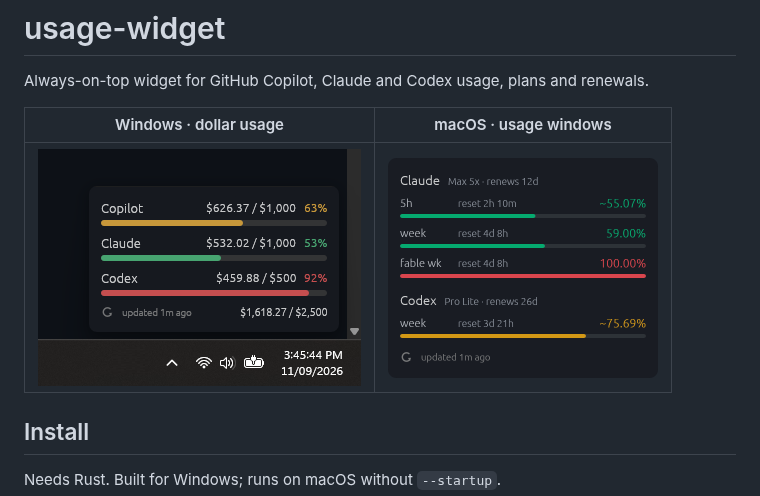
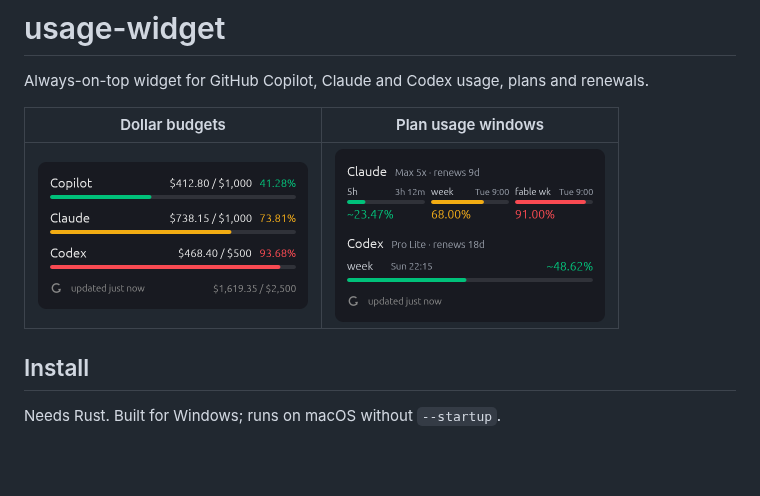
Before and after one commit to domsleee/usage-widget, a Markdown page: README.md, the part around the change. GitHub-like rendering; pictures changed too: docs/usage-widget-dollars.png (added), docs/usage-widget-windows.png (deleted), docs/usage-widget.png; blank space fills up the shorter version.

```diff
--- a/README.md
+++ b/README.md
@@ -2,9 +2,9 @@
 
 Always-on-top widget for GitHub Copilot, Claude and Codex usage, plans and renewals.
 
-| Windows · dollar usage | macOS · usage windows |
+| Dollar budgets | Plan usage windows |
 | --- | --- |
-| <img width="323" height="237" alt="Windows widget showing Copilot, Claude and Codex dollar usage and a combined total" src="docs/usage-widget-windows.png" /> | <img width="270" height="220" alt="macOS widget showing Claude and Codex plans, renewal dates, usage bars and reset countdowns" src="docs/usage-widget.png" /> |
+| <img width="270" height="147" alt="Widget showing Copilot, Claude and Codex spend against their budgets, one line each, with a combined total" src="docs/usage-widget-dollars.png" /> | <img width="270" height="173" alt="Widget showing Claude and Codex plans with renewal dates, usage windows side by side and reset times" src="docs/usage-widget.png" /> |
 
 ## Install
 
```
Also changed, not shown: 2 other files.
